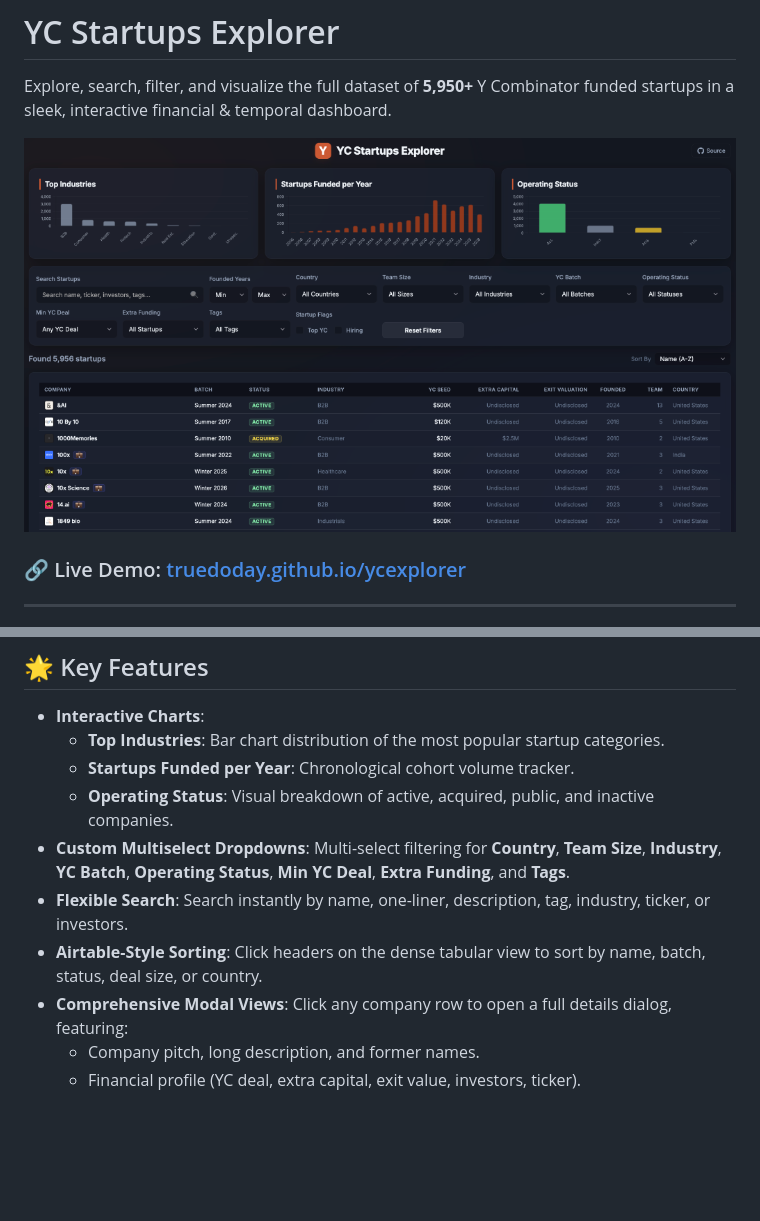
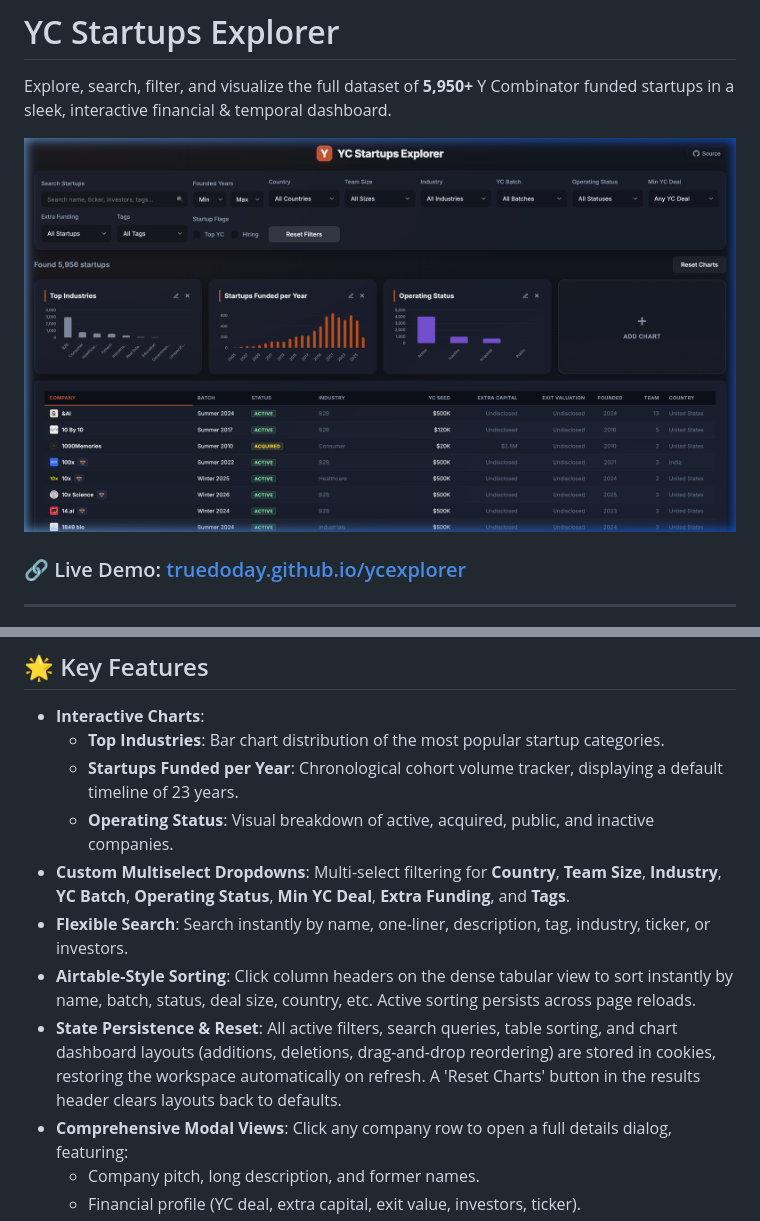
Before and after one commit to Truedoday/ycexplorer, a Markdown page: README.md, 2 parts joined by grey strips. GitHub-like rendering; pictures changed too: screenshot.png; blank space fills up the shorter version.

Commit message:
Relocate Reset Charts to results header, remove Sort By dropdown, cap years chart at 23, keep state in cookies, and update screenshot/readme

```diff
--- a/README.md
+++ b/README.md
@@ -18,11 +18,12 @@ The underlying data is programmatically aggregated from Y Combinator's public se
 
 * **Interactive Charts**:
   * **Top Industries**: Bar chart distribution of the most popular startup categories.
-  * **Startups Funded per Year**: Chronological cohort volume tracker.
+  * **Startups Funded per Year**: Chronological cohort volume tracker, displaying a default timeline of 23 years.
   * **Operating Status**: Visual breakdown of active, acquired, public, and inactive companies.
 * **Custom Multiselect Dropdowns**: Multi-select filtering for **Country**, **Team Size**, **Industry**, **YC Batch**, **Operating Status**, **Min YC Deal**, **Extra Funding**, and **Tags**.
 * **Flexible Search**: Search instantly by name, one-liner, description, tag, industry, ticker, or investors.
-* **Airtable-Style Sorting**: Click headers on the dense tabular view to sort by name, batch, status, deal size, or country.
+* **Airtable-Style Sorting**: Click column headers on the dense tabular view to sort instantly by name, batch, status, deal size, country, etc. Active sorting persists across page reloads.
+* **State Persistence & Reset**: All active filters, search queries, table sorting, and chart dashboard layouts (additions, deletions, drag-and-drop reordering) are stored in cookies, restoring the workspace automatically on refresh. A 'Reset Charts' button in the results header clears layouts back to defaults.
 * **Comprehensive Modal Views**: Click any company row to open a full details dialog, featuring:
   * Company pitch, long description, and former names.
   * Financial profile (YC deal, extra capital, exit value, investors, ticker).
```
Also changed, not shown: 3 other files.
